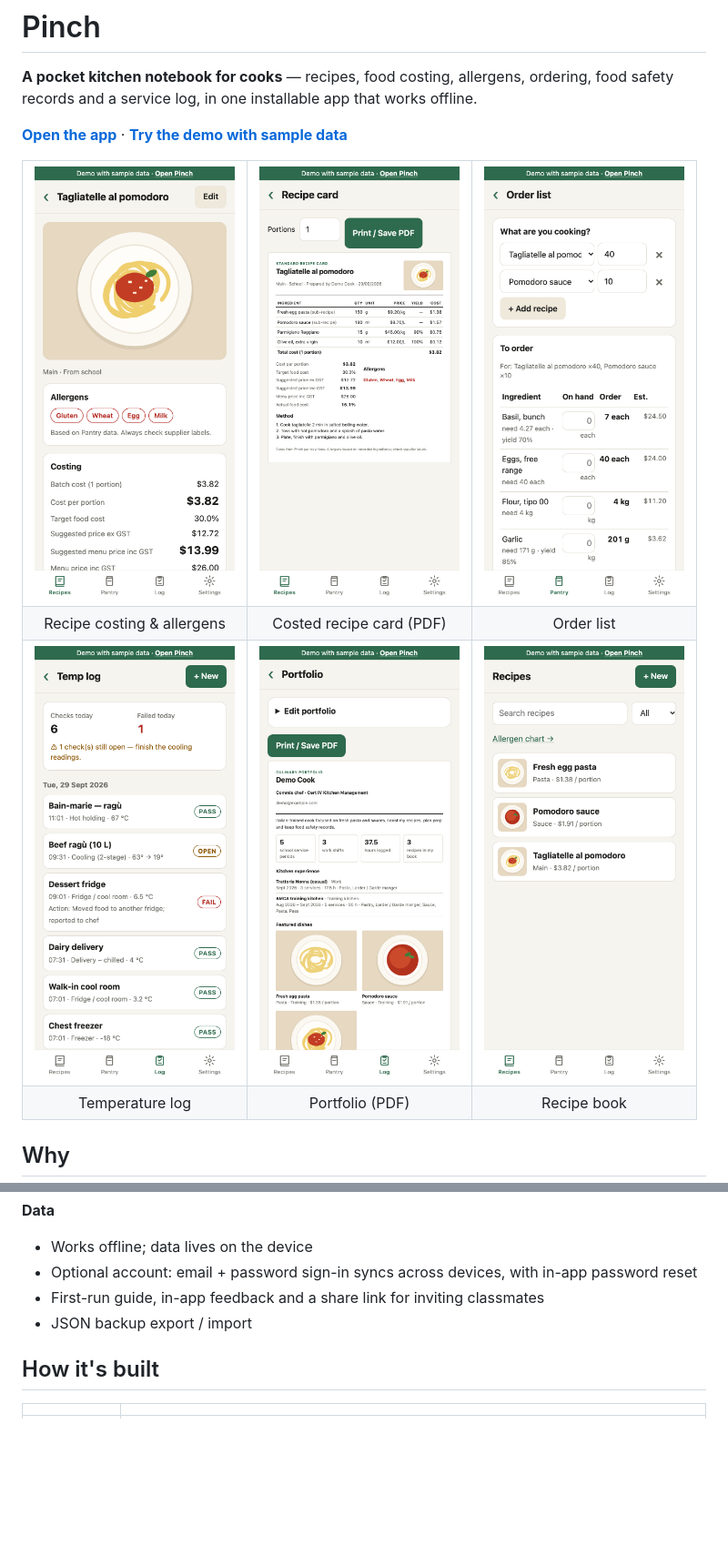
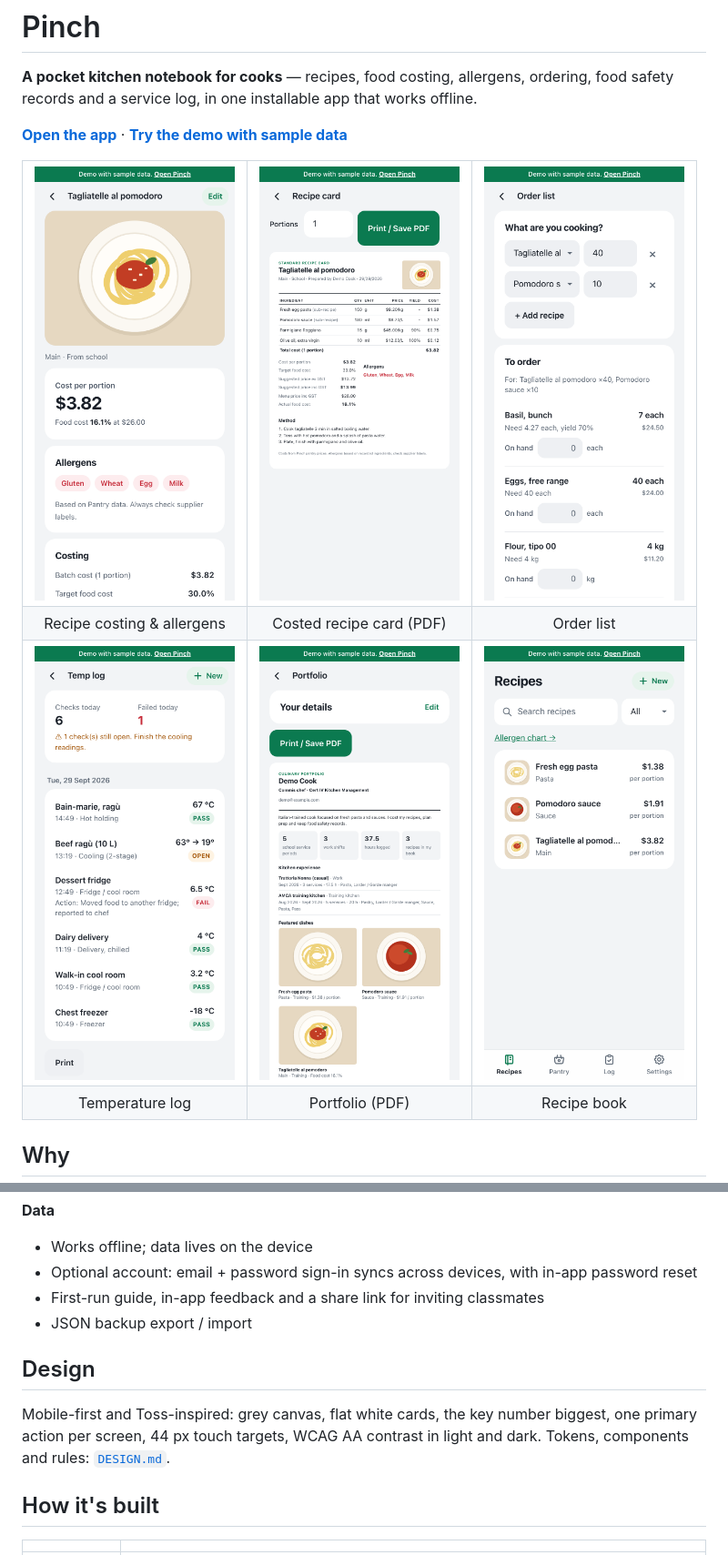
Before and after one commit to JBLee3030/pinch, a Markdown page: README.md, 2 parts joined by grey strips. Shown at 91% size. GitHub-like rendering; pictures changed too: docs/card.png, docs/order.png, docs/portfolio.png; blank space fills up the shorter version.

```diff
--- a/README.md
+++ b/README.md
@@ -57,6 +57,10 @@ I built Pinch while studying Commercial Cookery and Kitchen Management in Melbou
 - First-run guide, in-app feedback and a share link for inviting classmates
 - JSON backup export / import
 
+## Design
+
+Mobile-first and Toss-inspired: grey canvas, flat white cards, the key number biggest, one primary action per screen, 44 px touch targets, WCAG AA contrast in light and dark. Tokens, components and rules: [`DESIGN.md`](DESIGN.md).
+
 ## How it's built
 
 | | |
```
Also changed, not shown: DESIGN.md (added, +98 -0 lines), 5 other files.
